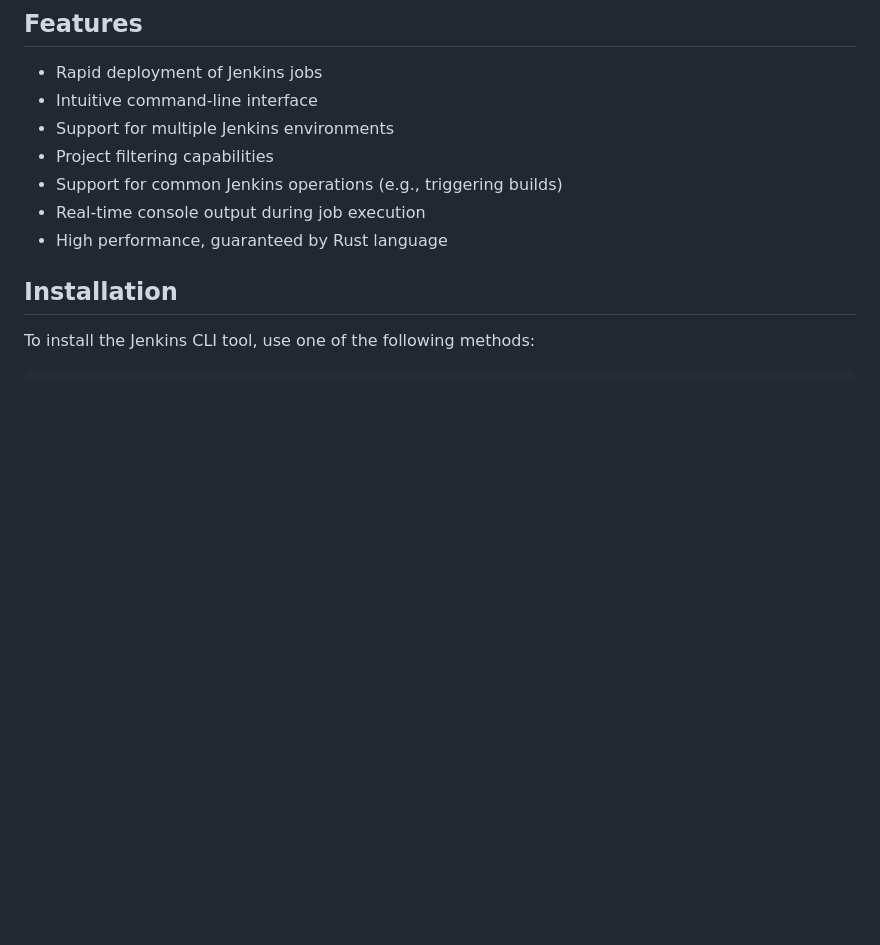
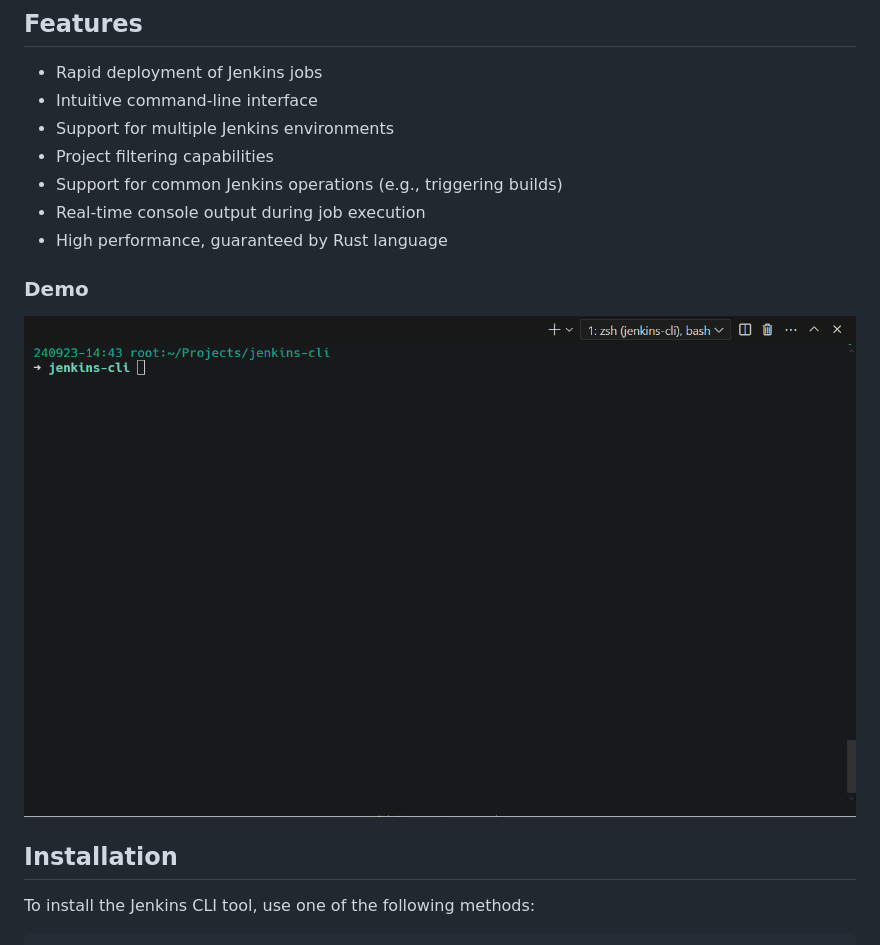
Before and after one commit to kairyou/jenkins-cli, a Markdown page: README.md, the part around the change. GitHub-like rendering; pictures changed too: assets/demo.gif (added); blank space fills up the shorter version.

```diff
--- a/README.md
+++ b/README.md
@@ -13,6 +13,10 @@ A powerful and efficient Jenkins CLI tool written in Rust. Simplifies deployment
 - Support for common Jenkins operations (e.g., triggering builds)
 - Real-time console output during job execution
 - High performance, guaranteed by Rust language
+
+### Demo
+
+![Demo](./assets/demo.gif)
 
 ## Installation
 
```
Also changed, not shown: README_zh.md (+4 -0 lines), 1 other file.
